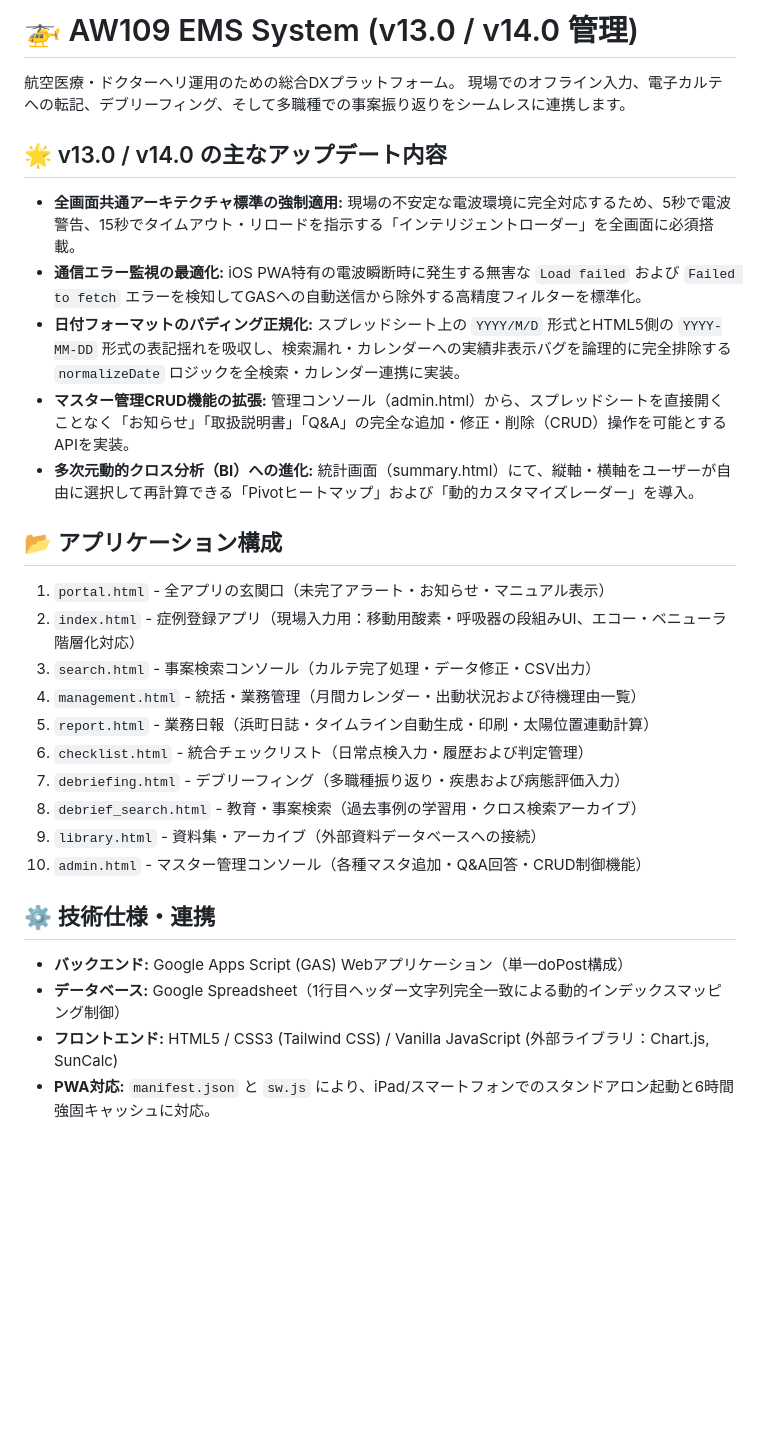
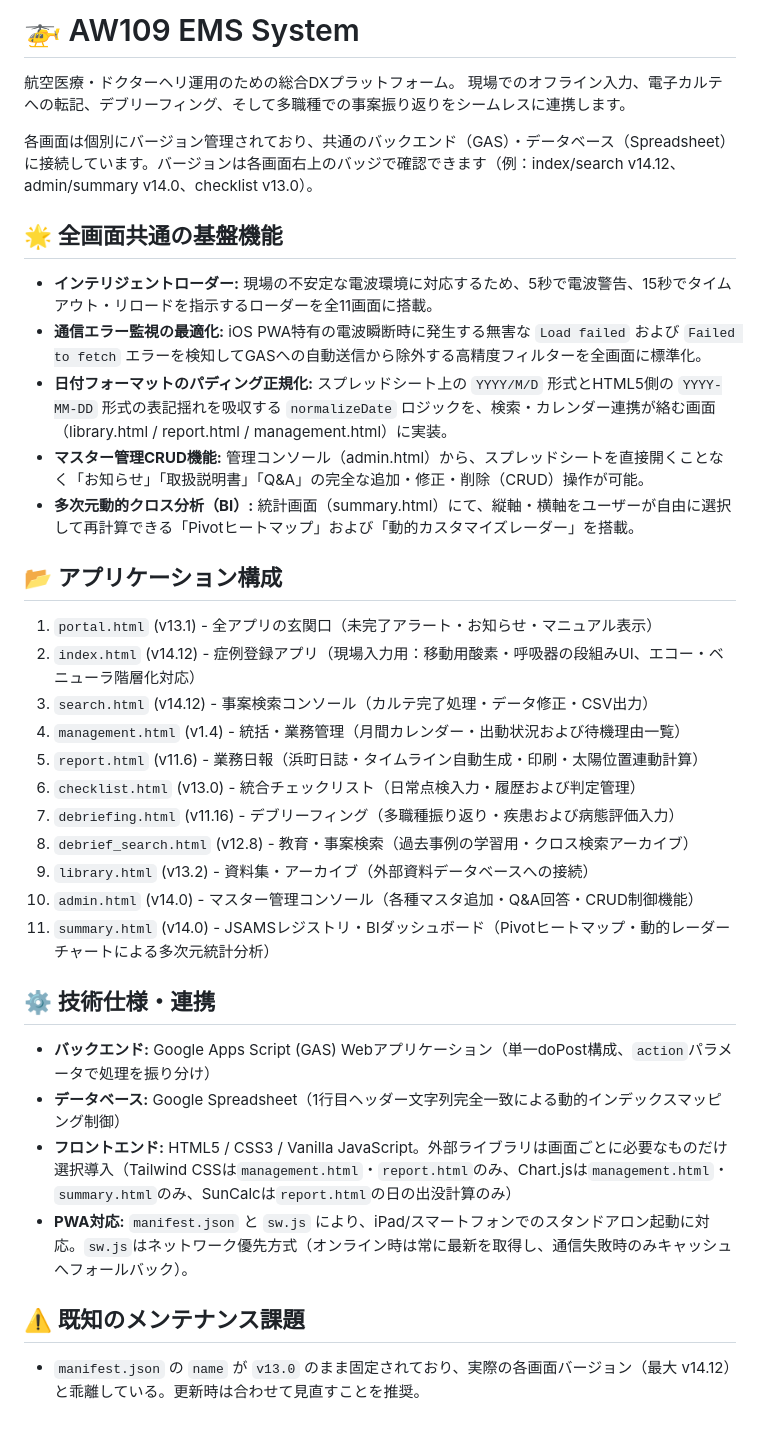
Before and after one commit to sugaken411/dr-heli-app, a Markdown page: README.md, the part around the change. Drawn GitHub-style; blank space fills up the shorter version.

Commit message:
Update README to reflect current per-screen versions and actual tech stack
- Add missing summary.html (BI dashboard) to app list
- Correct Tailwind/Chart.js/SunCalc usage claims (per-screen, not app-wide)
- Correct PWA cache description to network-first with fallback
- Note manifest.json version drift as a maintenance issue

```diff
--- a/README.md
+++ b/README.md
@@ -1,29 +1,35 @@
-# 🚁 AW109 EMS System (v13.0 / v14.0 管理)
+# 🚁 AW109 EMS System
 
 航空医療・ドクターヘリ運用のための総合DXプラットフォーム。
 現場でのオフライン入力、電子カルテへの転記、デブリーフィング、そして多職種での事案振り返りをシームレスに連携します。
 
-## 🌟 v13.0 / v14.0 の主なアップデート内容
-* **全画面共通アーキテクチャ標準の強制適用:** 現場の不安定な電波環境に完全対応するため、5秒で電波警告、15秒でタイムアウト・リロードを指示する「インテリジェントローダー」を全画面に必須搭載。
-* **通信エラー監視の最適化:** iOS PWA特有の電波瞬断時に発生する無害な `Load failed` および `Failed to fetch` エラーを検知してGASへの自動送信から除外する高精度フィルターを標準化。
-* **日付フォーマットのパディング正規化:** スプレッドシート上の `YYYY/M/D` 形式とHTML5側の `YYYY-MM-DD` 形式の表記揺れを吸収し、検索漏れ・カレンダーへの実績非表示バグを論理的に完全排除する `normalizeDate` ロジックを全検索・カレンダー連携に実装。
-* **マスター管理CRUD機能の拡張:** 管理コンソール（admin.html）から、スプレッドシートを直接開くことなく「お知らせ」「取扱説明書」「Q&A」の完全な追加・修正・削除（CRUD）操作を可能とするAPIを実装。
-* **多次元動的クロス分析（BI）への進化:** 統計画面（summary.html）にて、縦軸・横軸をユーザーが自由に選択して再計算できる「Pivotヒートマップ」および「動的カスタマイズレーダー」を導入。
+各画面は個別にバージョン管理されており、共通のバックエンド（GAS）・データベース（Spreadsheet）に接続しています。バージョンは各画面右上のバッジで確認できます（例：index/search v14.12、admin/summary v14.0、checklist v13.0）。
+
+## 🌟 全画面共通の基盤機能
+* **インテリジェントローダー:** 現場の不安定な電波環境に対応するため、5秒で電波警告、15秒でタイムアウト・リロードを指示するローダーを全11画面に搭載。
+* **通信エラー監視の最適化:** iOS PWA特有の電波瞬断時に発生する無害な `Load failed` および `Failed to fetch` エラーを検知してGASへの自動送信から除外する高精度フィルターを全画面に標準化。
+* **日付フォーマットのパディング正規化:** スプレッドシート上の `YYYY/M/D` 形式とHTML5側の `YYYY-MM-DD` 形式の表記揺れを吸収する `normalizeDate` ロジックを、検索・カレンダー連携が絡む画面（library.html / report.html / management.html）に実装。
+* **マスター管理CRUD機能:** 管理コンソール（admin.html）から、スプレッドシートを直接開くことなく「お知らせ」「取扱説明書」「Q&A」の完全な追加・修正・削除（CRUD）操作が可能。
+* **多次元動的クロス分析（BI）:** 統計画面（summary.html）にて、縦軸・横軸をユーザーが自由に選択して再計算できる「Pivotヒートマップ」および「動的カスタマイズレーダー」を搭載。
 
 ## 📂 アプリケーション構成
-1. `portal.html` - 全アプリの玄関口（未完了アラート・お知らせ・マニュアル表示）
-2. `index.html` - 症例登録アプリ（現場入力用：移動用酸素・呼吸器の段組みUI、エコー・ベニューラ階層化対応）
-3. `search.html` - 事案検索コンソール（カルテ完了処理・データ修正・CSV出力）
-4. `management.html` - 統括・業務管理（月間カレンダー・出動状況および待機理由一覧）
-5. `report.html` - 業務日報（浜町日誌・タイムライン自動生成・印刷・太陽位置連動計算）
-6. `checklist.html` - 統合チェックリスト（日常点検入力・履歴および判定管理）
-7. `debriefing.html` - デブリーフィング（多職種振り返り・疾患および病態評価入力）
-8. `debrief_search.html` - 教育・事案検索（過去事例の学習用・クロス検索アーカイブ）
-9. `library.html` - 資料集・アーカイブ（外部資料データベースへの接続）
-10. `admin.html` - マスター管理コンソール（各種マスタ追加・Q&A回答・CRUD制御機能）
+1. `portal.html` (v13.1) - 全アプリの玄関口（未完了アラート・お知らせ・マニュアル表示）
+2. `index.html` (v14.12) - 症例登録アプリ（現場入力用：移動用酸素・呼吸器の段組みUI、エコー・ベニューラ階層化対応）
+3. `search.html` (v14.12) - 事案検索コンソール（カルテ完了処理・データ修正・CSV出力）
+4. `management.html` (v1.4) - 統括・業務管理（月間カレンダー・出動状況および待機理由一覧）
+5. `report.html` (v11.6) - 業務日報（浜町日誌・タイムライン自動生成・印刷・太陽位置連動計算）
+6. `checklist.html` (v13.0) - 統合チェックリスト（日常点検入力・履歴および判定管理）
+7. `debriefing.html` (v11.16) - デブリーフィング（多職種振り返り・疾患および病態評価入力）
+8. `debrief_search.html` (v12.8) - 教育・事案検索（過去事例の学習用・クロス検索アーカイブ）
+9. `library.html` (v13.2) - 資料集・アーカイブ（外部資料データベースへの接続）
+10. `admin.html` (v14.0) - マスター管理コンソール（各種マスタ追加・Q&A回答・CRUD制御機能）
+11. `summary.html` (v14.0) - JSAMSレジストリ・BIダッシュボード（Pivotヒートマップ・動的レーダーチャートによる多次元統計分析）
 
 ## ⚙️ 技術仕様・連携
-* **バックエンド:** Google Apps Script (GAS) Webアプリケーション（単一doPost構成）
+* **バックエンド:** Google Apps Script (GAS) Webアプリケーション（単一doPost構成、`action`パラメータで処理を振り分け）
 * **データベース:** Google Spreadsheet（1行目ヘッダー文字列完全一致による動的インデックスマッピング制御）
-* **フロントエンド:** HTML5 / CSS3 (Tailwind CSS) / Vanilla JavaScript (外部ライブラリ：Chart.js, SunCalc)
-* **PWA対応:** `manifest.json` と `sw.js` により、iPad/スマートフォンでのスタンドアロン起動と6時間強固キャッシュに対応。
+* **フロントエンド:** HTML5 / CSS3 / Vanilla JavaScript。外部ライブラリは画面ごとに必要なものだけ選択導入（Tailwind CSSは`management.html`・`report.html`のみ、Chart.jsは`management.html`・`summary.html`のみ、SunCalcは`report.html`の日の出没計算のみ）
+* **PWA対応:** `manifest.json` と `sw.js` により、iPad/スマートフォンでのスタンドアロン起動に対応。`sw.js`はネットワーク優先方式（オンライン時は常に最新を取得し、通信失敗時のみキャッシュへフォールバック）。
+
+## ⚠️ 既知のメンテナンス課題
+* `manifest.json` の `name` が `v13.0` のまま固定されており、実際の各画面バージョン（最大 v14.12）と乖離している。更新時は合わせて見直すことを推奨。
```
